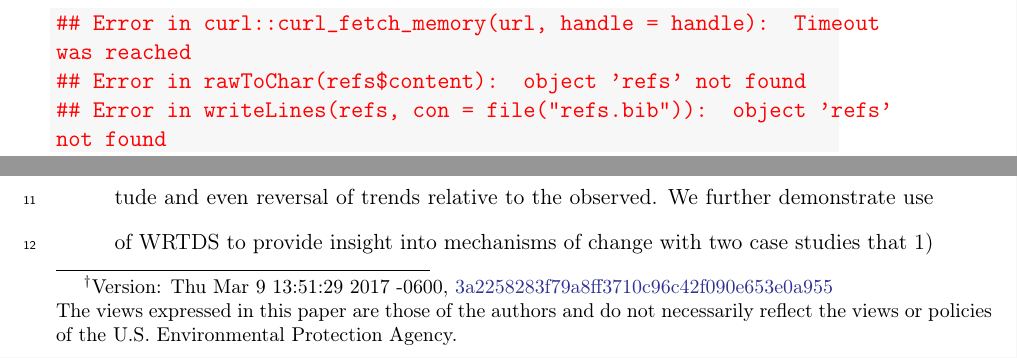
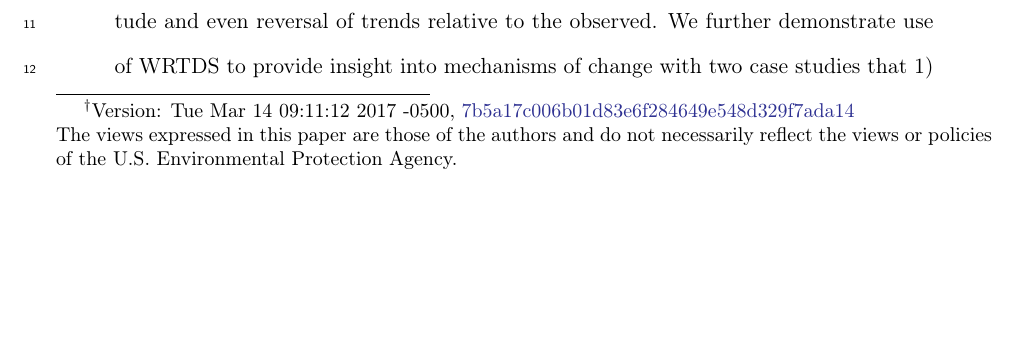
Before and after one commit to fawda123/sftrends_manu, a LaTeX paper (sftrends_manu.tex): two parts of pages 1 and 2 of 36 before the commit and part of page 1 of 35 after it, the two joined at a grey line, cut at the place of the change, the shorter picture padded with empty space. Compiled offline with pdfLaTeX.

Commit message:
recompile draft

```diff
--- a/sftrends_manu.tex
+++ b/sftrends_manu.tex
@@ -99,14 +99,7 @@
 
 
 % get online bib file
-\begin{kframe}
 
-
-{\ttfamily\noindent\bfseries\color{errorcolor}{\#\# Error in curl::curl\_fetch\_memory(url, handle = handle): Timeout was reached}}
-
-{\ttfamily\noindent\bfseries\color{errorcolor}{\#\# Error in rawToChar(refs\$content): object 'refs' not found}}
-
-{\ttfamily\noindent\bfseries\color{errorcolor}{\#\# Error in writeLines(refs, con = file("{}refs.bib"{})): object 'refs' not found}}\end{kframe}
 
 % get the version from git log
 
@@ -121,7 +114,7 @@
 \author{Phil Trowbridge}
 \affiliation{San Francisco Estuary Institute, Richmond, CA}
 
-\title[Water quality change in the upper SFE]{Four decades of water quality change in the upper San Francisco Estuary\footnote{Version: Thu Mar 9 13:51:29 2017 -0600, \href{https://github.com/fawda123/sftrends_manu/commit/3a2258283f79a8ff3710c96c42f090e653e0a955}{3a2258283f79a8ff3710c96c42f090e653e0a955}\newline The views expressed in this paper are those of the authors and do not necessarily reflect the views or policies of the U.S. Environmental Protection Agency.}}
+\title[Water quality change in the upper SFE]{Four decades of water quality change in the upper San Francisco Estuary\footnote{Version: Tue Mar 14 09:11:12 2017 -0500, \href{https://github.com/fawda123/sftrends_manu/commit/7b5a17c006b01d83e6f284649e548d329f7ada14}{7b5a17c006b01d83e6f284649e548d329f7ada14}\newline The views expressed in this paper are those of the authors and do not necessarily reflect the views or policies of the U.S. Environmental Protection Agency.}}
 \IfFileExists{upquote.sty}{\usepackage{upquote}}{}
 \begin{document}
 \linenumbers
```
Also changed, not shown: sftrends_manu-concordance.tex (+1 -1 lines), sftrends_manu.pdf, 2 other files.
